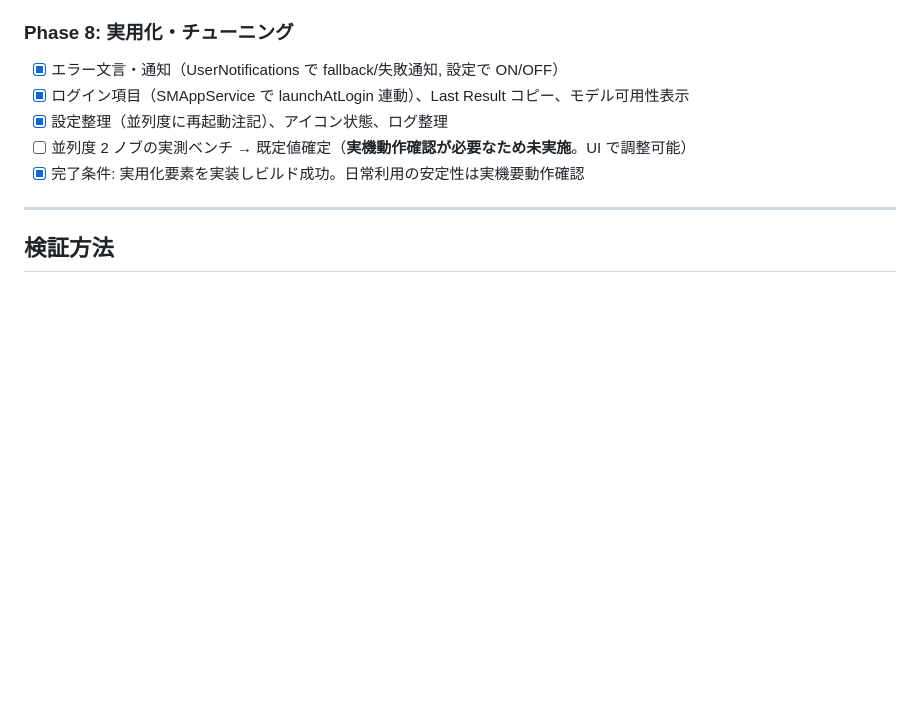
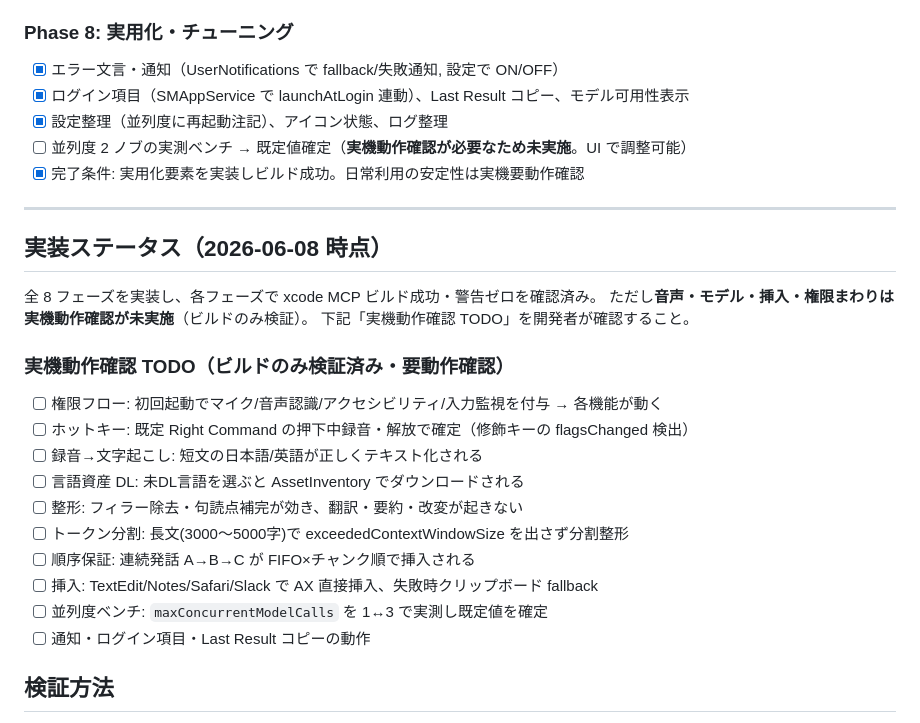
Before and after one commit to morishin/voxt, a Markdown page: docs/plans/001-local-voice-input-pipeline.md, the part around the change. Drawn GitHub-style; blank space fills up the shorter version.

Commit message:
docs: 実装ステータスと実機動作確認 TODO を追記
全8フェーズ実装完了(ビルド成功・警告ゼロ)。音声/モデル/挿入/権限まわりの
実機動作確認チェックリストをプランに追加。

Co-Authored-By: Claude Opus 4.8 <noreply@anthropic.com>

```diff
--- a/docs/plans/001-local-voice-input-pipeline.md
+++ b/docs/plans/001-local-voice-input-pipeline.md
@@ -220,6 +220,24 @@ vkey/
 
 ---
 
+## 実装ステータス（2026-06-08 時点）
+
+全 8 フェーズを実装し、各フェーズで xcode MCP ビルド成功・警告ゼロを確認済み。
+ただし**音声・モデル・挿入・権限まわりは実機動作確認が未実施**（ビルドのみ検証）。
+下記「実機動作確認 TODO」を開発者が確認すること。
+
+### 実機動作確認 TODO（ビルドのみ検証済み・要動作確認）
+- [ ] 権限フロー: 初回起動でマイク/音声認識/アクセシビリティ/入力監視を付与 → 各機能が動く
+- [ ] ホットキー: 既定 Right Command の押下中録音・解放で確定（修飾キーの flagsChanged 検出）
+- [ ] 録音→文字起こし: 短文の日本語/英語が正しくテキスト化される
+- [ ] 言語資産 DL: 未DL言語を選ぶと AssetInventory でダウンロードされる
+- [ ] 整形: フィラー除去・句読点補完が効き、翻訳・要約・改変が起きない
+- [ ] トークン分割: 長文(3000〜5000字)で exceededContextWindowSize を出さず分割整形
+- [ ] 順序保証: 連続発話 A→B→C が FIFO×チャンク順で挿入される
+- [ ] 挿入: TextEdit/Notes/Safari/Slack で AX 直接挿入、失敗時クリップボード fallback
+- [ ] 並列度ベンチ: `maxConcurrentModelCalls` を 1↔3 で実測し既定値を確定
+- [ ] 通知・ログイン項目・Last Result コピーの動作
+
 ## 検証方法
 
 - **ビルド**: 各フェーズで xcode MCP ツールでビルドが通ることを確認。
```
